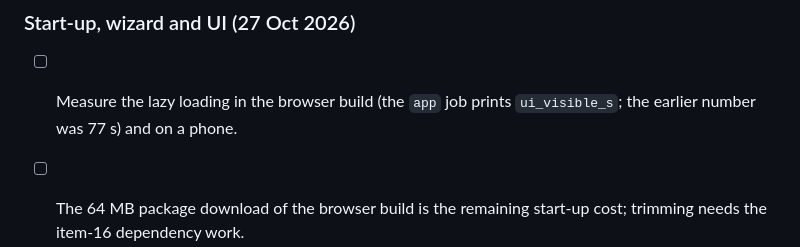
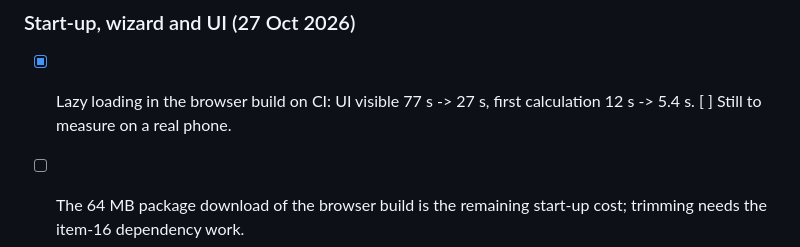
Before and after one commit to SpaRroW410/Epidemiology_suite, a Markdown page: docs/to_do_later.md, the part around the change. Drawn GitHub-style.

```diff
--- a/docs/to_do_later.md
+++ b/docs/to_do_later.md
@@ -188,7 +188,7 @@ the full wording and the checklists (`docs/checklist_by_design.md`, `docs/checkl
 - [ ] Keep `docs/checklist_by_design.md` / `checklist_by_test.md` in step with the Analyze and planning modules (they predate them).
 
 ### Start-up, wizard and UI (27 Oct 2026)
-- [ ] Measure the lazy loading in the browser build (the `app` job prints `ui_visible_s`; the earlier number was 77 s) and on a phone.
+- [x] Lazy loading in the browser build on CI: UI visible 77 s -> 27 s, first calculation 12 s -> 5.4 s. [ ] Still to measure on a real phone.
 - [ ] The 64 MB package download of the browser build is the remaining start-up cost; trimming needs the item-16 dependency work.
 - [ ] Background loading order and the four start-up calculators are a guess at what people use first: revisit with real usage.
 - [ ] Wizard: a cohort with a *continuous exposure* (dose-response) and a case-control with a *categorical* exposure still go to the
```
Also changed, not shown: docs/ROADMAP.md (+2 -2 lines).
